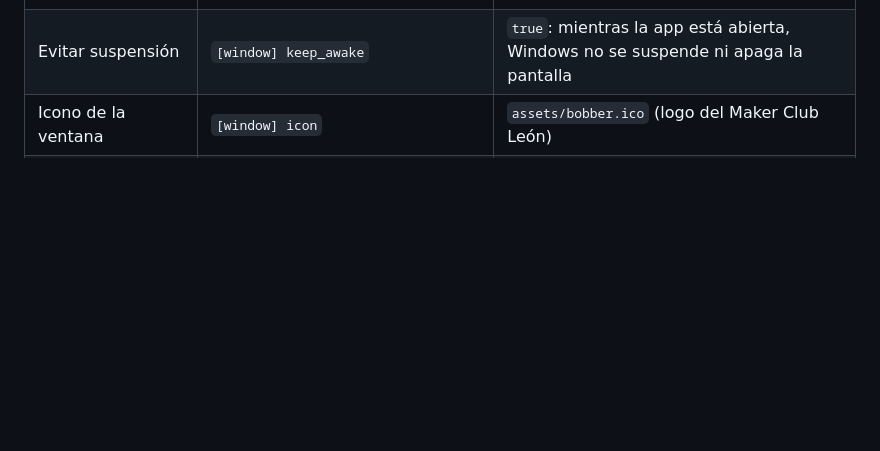
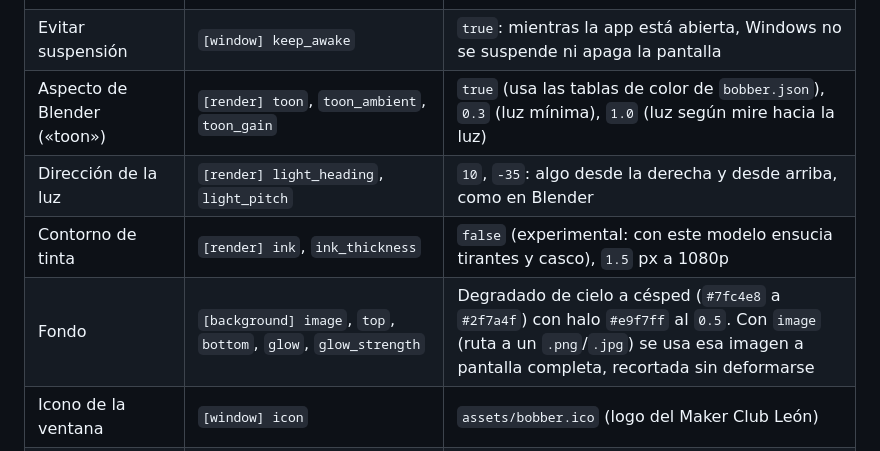
Before and after one commit to Maker-Club-Leon/Interfaz-Bobber, a Markdown page: README.md, the part around one of its changes. Drawn GitHub-style; blank space fills up the shorter version.

```diff
--- a/README.md
+++ b/README.md
@@ -183,6 +187,10 @@ Edita `config.toml` y reinicia la aplicación para aplicar los cambios.
 | Modo reclamo | `[attract] empty_seconds`, `idle_seconds`, `actions`; `[messages] attract` | `15` s sin nadie, `45` s sin interacción, saludo y caminar, `¡Ven a saludarme!` (`0` = desactivado) |
 | Modo stand (ocultar controles) | `[window] hide_controls` | `true`: en pantalla completa sin botones, cursor ni estado |
 | Evitar suspensión | `[window] keep_awake` | `true`: mientras la app está abierta, Windows no se suspende ni apaga la pantalla |
+| Aspecto de Blender («toon») | `[render] toon`, `toon_ambient`, `toon_gain` | `true` (usa las tablas de color de `bobber.json`), `0.3` (luz mínima), `1.0` (luz según mire hacia la luz) |
+| Dirección de la luz | `[render] light_heading`, `light_pitch` | `10`, `-35`: algo desde la derecha y desde arriba, como en Blender |
+| Contorno de tinta | `[render] ink`, `ink_thickness` | `false` (experimental: con este modelo ensucia tirantes y casco), `1.5` px a 1080p |
+| Fondo | `[background] image`, `top`, `bottom`, `glow`, `glow_strength` | Degradado de cielo a césped (`#7fc4e8` a `#2f7a4f`) con halo `#e9f7ff` al `0.5`. Con `image` (ruta a un `.png`/`.jpg`) se usa esa imagen a pantalla completa, recortada sin deformarse |
 | Icono de la ventana | `[window] icon` | `assets/bobber.ico` (logo del Maker Club León) |
 | Estadísticas del stand | `[stats] enabled`, `path`, `save_every_seconds` | `true`, `estadisticas/bobber.csv`, `60` s |
 
```
Also changed, not shown: other parts of README.md (+7 -3 lines), AGENTS.md (+2 -1 lines), ROADMAP.md (+6 -3 lines), docs/captura-stand.png, 10 other files.
